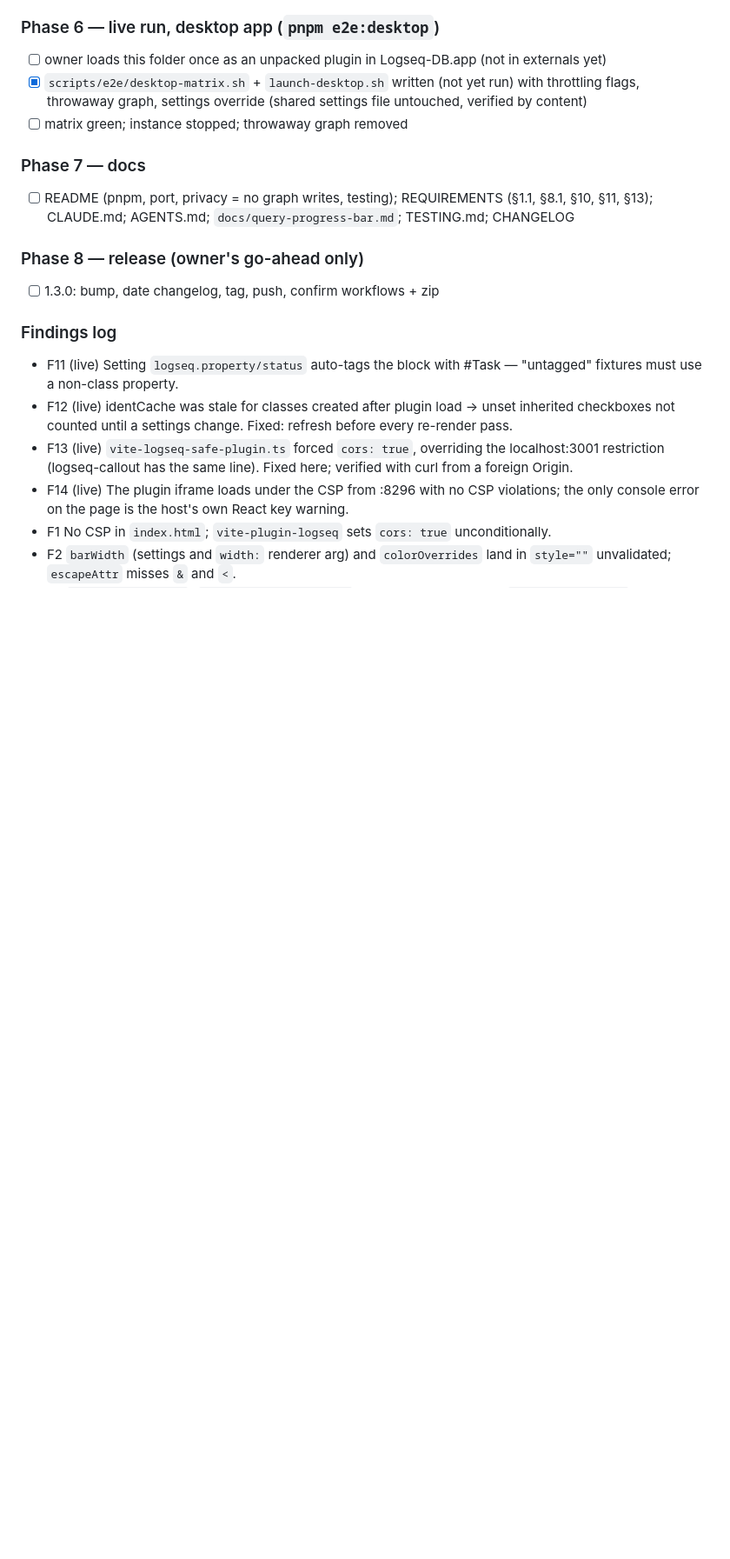
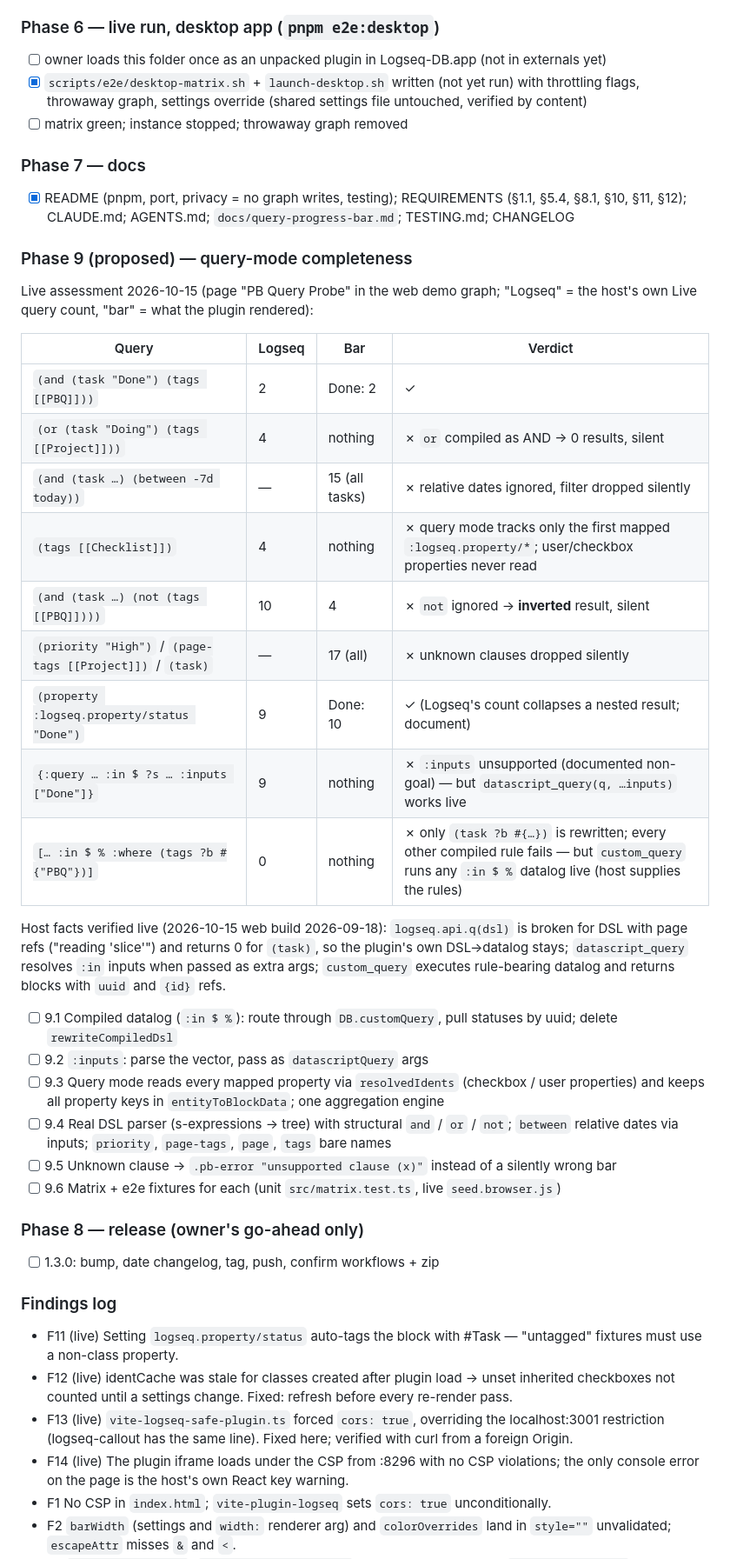
Before and after one commit to hdansou/logseq-progressbar, a Markdown page: tasks/todo.md, the part around one of its changes. Shown at 87% size. GitHub-like rendering; blank space fills up the shorter version.

Commit message:
docs: record the live query-mode assessment as proposed Phase 9
Claude-Session: https://claude.ai/code/session_0111SQLZSQEuN6D3agN5fjYz

```diff
--- a/tasks/todo.md
+++ b/tasks/todo.md
@@ -60,7 +60,37 @@ Legend: `[ ]` todo · `[~]` in progress · `[x]` done · `[-]` dropped
 - [ ] matrix green; instance stopped; throwaway graph removed
 
 ### Phase 7 — docs
-- [ ] README (pnpm, port, privacy = no graph writes, testing); REQUIREMENTS (§1.1, §8.1, §10, §11, §13); CLAUDE.md; AGENTS.md; `docs/query-progress-bar.md`; TESTING.md; CHANGELOG
+- [x] README (pnpm, port, privacy = no graph writes, testing); REQUIREMENTS (§1.1, §5.4, §8.1, §10, §11, §12); CLAUDE.md; AGENTS.md; `docs/query-progress-bar.md`; TESTING.md; CHANGELOG
+
+### Phase 9 (proposed) — query-mode completeness
+
+Live assessment 2026-10-15 (page "PB Query Probe" in the web demo graph;
+"Logseq" = the host's own Live query count, "bar" = what the plugin rendered):
+
+| Query | Logseq | Bar | Verdict |
+|---|---|---|---|
+| `(and (task "Done") (tags [[PBQ]]))` | 2 | Done: 2 | ✓ |
+| `(or (task "Doing") (tags [[Project]]))` | 4 | nothing | ✗ `or` compiled as AND → 0 results, silent |
+| `(and (task …) (between -7d today))` | — | 15 (all tasks) | ✗ relative dates ignored, filter dropped silently |
+| `(tags [[Checklist]])` | 4 | nothing | ✗ query mode tracks only the first mapped `:logseq.property/*`; user/checkbox properties never read |
+| `(and (task …) (not (tags [[PBQ]])))` | 10 | 4 | ✗ `not` ignored → **inverted** result, silent |
+| `(priority "High")` / `(page-tags [[Project]])` / `(task)` | — | 17 (all) | ✗ unknown clauses dropped silently |
+| `(property :logseq.property/status "Done")` | 9 | Done: 10 | ✓ (Logseq's count collapses a nested result; document) |
+| `{:query … :in $ ?s … :inputs ["Done"]}` | 9 | nothing | ✗ `:inputs` unsupported (documented non-goal) — but `datascript_query(q, …inputs)` works live |
+| `[… :in $ % :where (tags ?b #{"PBQ"})]` | 0 | nothing | ✗ only `(task ?b #{…})` is rewritten; every other compiled rule fails — but `custom_query` runs any `:in $ %` datalog live (host supplies the rules) |
+
+Host facts verified live (2026-10-15 web build 2026-09-18): `logseq.api.q(dsl)` is
+broken for DSL with page refs ("reading 'slice'") and returns 0 for `(task)`, so the
+plugin's own DSL→datalog stays; `datascript_query` resolves `:in` inputs when passed as
+extra args; `custom_query` executes rule-bearing datalog and returns blocks with `uuid`
+and `{id}` refs.
+
+- [ ] 9.1 Compiled datalog (`:in $ %`): route through `DB.customQuery`, pull statuses by uuid; delete `rewriteCompiledDsl`
+- [ ] 9.2 `:inputs`: parse the vector, pass as `datascriptQuery` args
+- [ ] 9.3 Query mode reads every mapped property via `resolvedIdents` (checkbox / user properties) and keeps all property keys in `entityToBlockData`; one aggregation engine
+- [ ] 9.4 Real DSL parser (s-expressions → tree) with structural `and` / `or` / `not`; `between` relative dates via inputs; `priority`, `page-tags`, `page`, `tags` bare names
+- [ ] 9.5 Unknown clause → `.pb-error "unsupported clause (x)"` instead of a silently wrong bar
+- [ ] 9.6 Matrix + e2e fixtures for each (unit `src/matrix.test.ts`, live `seed.browser.js`)
 
 ### Phase 8 — release (owner's go-ahead only)
 - [ ] 1.3.0: bump, date changelog, tag, push, confirm workflows + zip
```
Also changed, not shown: other parts of tasks/todo.md (+2 -1 lines), CLAUDE.md (+6 -0 lines).
